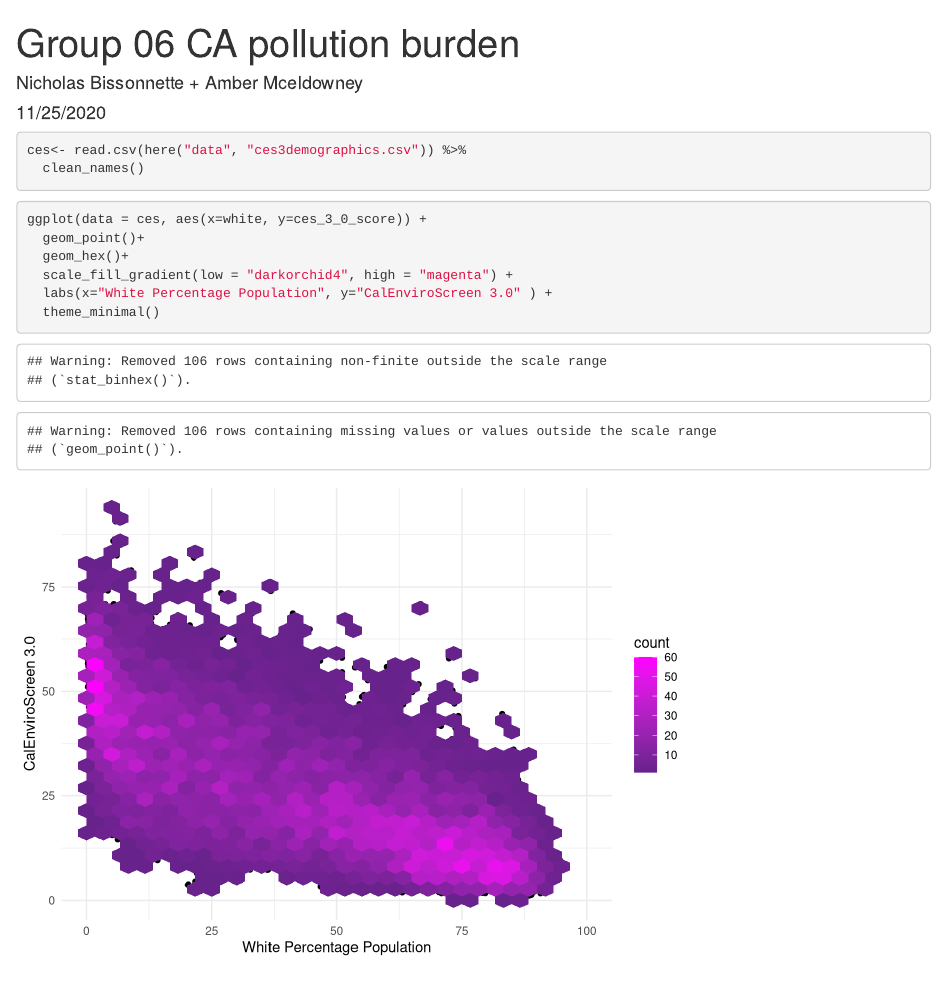
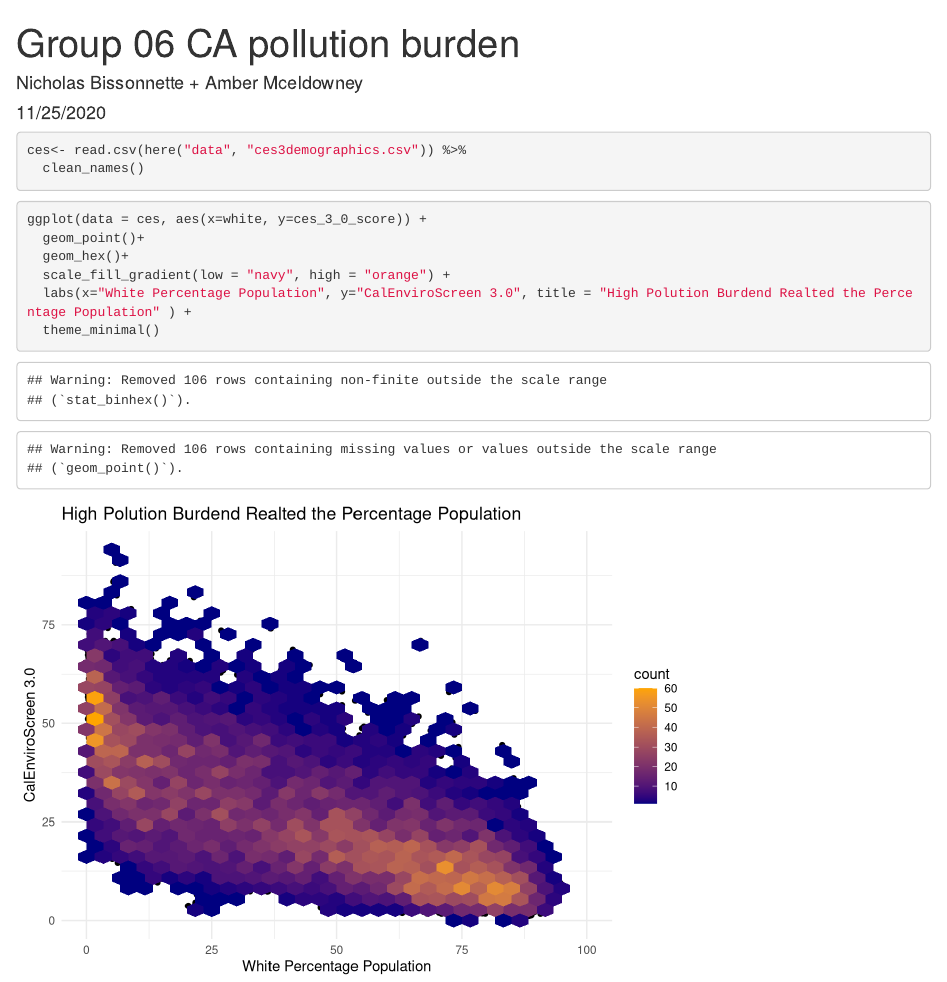
Before and after one commit to nbissonnette123/ejscreen-group-06, an R Markdown document (group_06_ca_ej.Rmd): the page in a window 1100 px wide, from its top. Rendered offline with R 4.5, knitr and Pandoc, with nearby package versions; column names are cleaned by a stand-in for the janitor package.

Commit message:
Added title and changed color

````diff
--- a/group_06_ca_ej.Rmd
+++ b/group_06_ca_ej.Rmd
@@ -22,8 +22,8 @@ ces<- read.csv(here("data", "ces3demographics.csv")) %>%
 ggplot(data = ces, aes(x=white, y=ces_3_0_score)) +
   geom_point()+
   geom_hex()+
-  scale_fill_gradient(low = "darkorchid4", high = "magenta") +
-  labs(x="White Percentage Population", y="CalEnviroScreen 3.0" ) +
+  scale_fill_gradient(low = "navy", high = "orange") +
+  labs(x="White Percentage Population", y="CalEnviroScreen 3.0", title = "High Polution Burdend Realted the Percentage Population" ) +
   theme_minimal()
 
 ```
````
